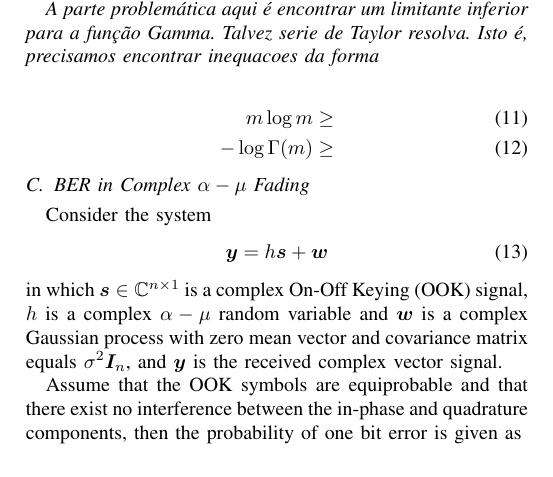
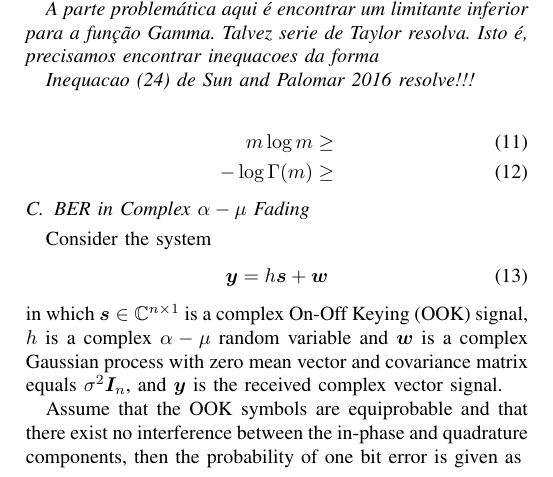
Before and after one commit to mirca/acceptance-rejection, a LaTeX paper (paper/yacoub.tex): part of page 2 of 2, cut so that both start at the same text. Compiled offline with pdfLaTeX.

Commit message:
inequacao 24 de Sun and Palomar 2016 resolve

```diff
--- a/paper/yacoub.tex
+++ b/paper/yacoub.tex
@@ -131,6 +131,8 @@ and easy to optimize upper bounds for $\log p(\bm{h})$.
 para a fun\c c\~ao Gamma. Talvez serie de Taylor resolva. Isto \'e, precisamos
 encontrar inequacoes da forma}
 
+\textit{Inequacao (24) de Sun and Palomar 2016 resolve!!!}
+
 \begin{align}
     m\log m \geq \\
     -\log \Gamma(m) \geq
```
Also changed, not shown: paper/yacoub.pdf, 2 other files.
